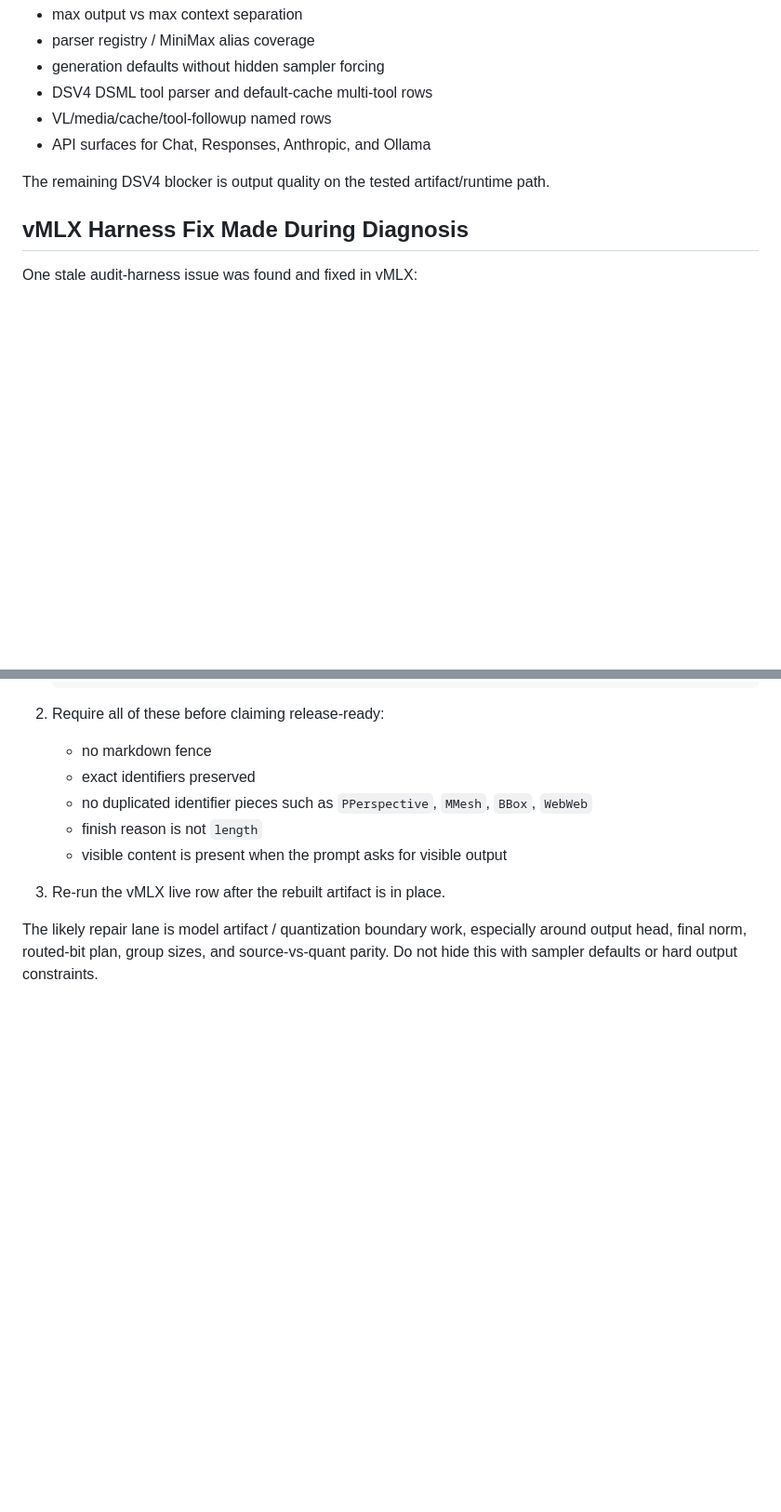
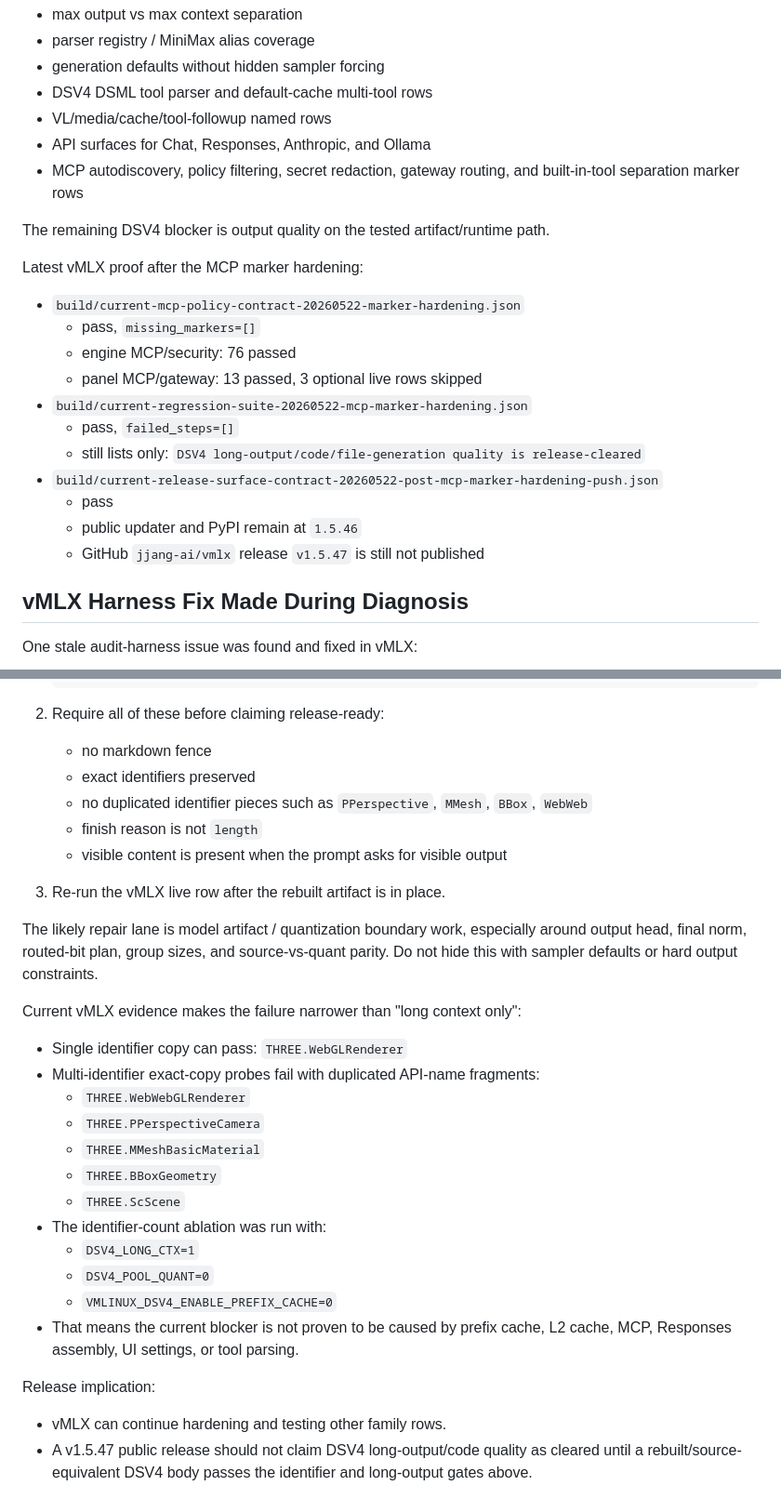
Before and after one commit to FiditeNemini/jangq, a Markdown page: docs/runtime/2026-05-22-dsv4-vmlx-live-quality-blocker.md, 2 parts joined by grey strips. Shown at 93% size. Drawn GitHub-style; blank space fills up the shorter version.

Commit message:
docs: update dsv4 vmlx quality blocker

```diff
--- a/docs/runtime/2026-05-22-dsv4-vmlx-live-quality-blocker.md
+++ b/docs/runtime/2026-05-22-dsv4-vmlx-live-quality-blocker.md
@@ -49,8 +53,25 @@ Recent vMLX no-heavy gates are green for:
 - DSV4 DSML tool parser and default-cache multi-tool rows
 - VL/media/cache/tool-followup named rows
 - API surfaces for Chat, Responses, Anthropic, and Ollama
+- MCP autodiscovery, policy filtering, secret redaction, gateway routing, and
+  built-in-tool separation marker rows
 
 The remaining DSV4 blocker is output quality on the tested artifact/runtime path.
+
+Latest vMLX proof after the MCP marker hardening:
+
+- `build/current-mcp-policy-contract-20260522-marker-hardening.json`
+  - pass, `missing_markers=[]`
+  - engine MCP/security: 76 passed
+  - panel MCP/gateway: 13 passed, 3 optional live rows skipped
+- `build/current-regression-suite-20260522-mcp-marker-hardening.json`
+  - pass, `failed_steps=[]`
+  - still lists only:
+    `DSV4 long-output/code/file-generation quality is release-cleared`
+- `build/current-release-surface-contract-20260522-post-mcp-marker-hardening-push.json`
+  - pass
+  - public updater and PyPI remain at `1.5.46`
+  - GitHub `jjang-ai/vmlx` release `v1.5.47` is still not published
 
 ## vMLX Harness Fix Made During Diagnosis
 
@@ -85,3 +106,27 @@ Before uploading/replacing the DSV4 model artifact, the JANG side needs a fresh
 3. Re-run the vMLX live row after the rebuilt artifact is in place.
 
 The likely repair lane is model artifact / quantization boundary work, especially around output head, final norm, routed-bit plan, group sizes, and source-vs-quant parity. Do not hide this with sampler defaults or hard output constraints.
+
+Current vMLX evidence makes the failure narrower than "long context only":
+
+- Single identifier copy can pass:
+  `THREE.WebGLRenderer`
+- Multi-identifier exact-copy probes fail with duplicated API-name fragments:
+  - `THREE.WebWebGLRenderer`
+  - `THREE.PPerspectiveCamera`
+  - `THREE.MMeshBasicMaterial`
+  - `THREE.BBoxGeometry`
+  - `THREE.ScScene`
+- The identifier-count ablation was run with:
+  - `DSV4_LONG_CTX=1`
+  - `DSV4_POOL_QUANT=0`
+  - `VMLINUX_DSV4_ENABLE_PREFIX_CACHE=0`
+- That means the current blocker is not proven to be caused by prefix cache,
+  L2 cache, MCP, Responses assembly, UI settings, or tool parsing.
+
+Release implication:
+
+- vMLX can continue hardening and testing other family rows.
+- A v1.5.47 public release should not claim DSV4 long-output/code quality as
+  cleared until a rebuilt/source-equivalent DSV4 body passes the identifier and
+  long-output gates above.
```
Also changed, not shown: other parts of docs/runtime/2026-05-22-dsv4-vmlx-live-quality-blocker.md (+4 -0 lines).
